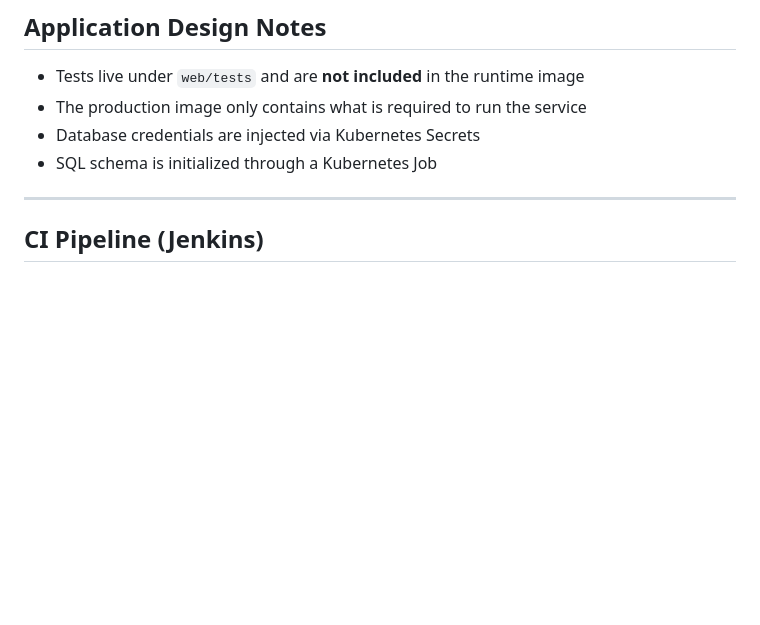
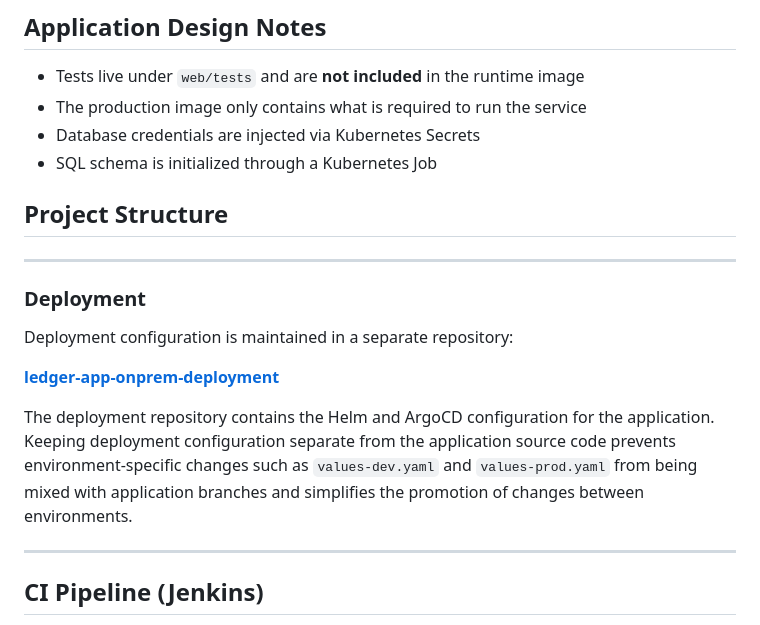
Before and after one commit to zbalci/ledger-app-onprem, a Markdown page: README.md, the part around the change. Drawn GitHub-style; blank space fills up the shorter version.

```diff
--- a/README.md
+++ b/README.md
@@ -53,6 +53,18 @@ Developer -> GitHub -> Jenkins (CI) -> Container Registry -> GitHub (Helm values
 * The production image only contains what is required to run the service
 * Database credentials are injected via Kubernetes Secrets
 * SQL schema is initialized through a Kubernetes Job
+
+## Project Structure
+
+---
+
+### Deployment
+
+Deployment configuration is maintained in a separate repository:
+
+**[ledger-app-onprem-deployment](https://github.com/zbalci/ledger-app-onprem-deployment)**
+
+The deployment repository contains the Helm and ArgoCD configuration for the application. Keeping deployment configuration separate from the application source code prevents environment-specific changes such as `values-dev.yaml` and `values-prod.yaml` from being mixed with application branches and simplifies the promotion of changes between environments.
 
 ---
 
```
